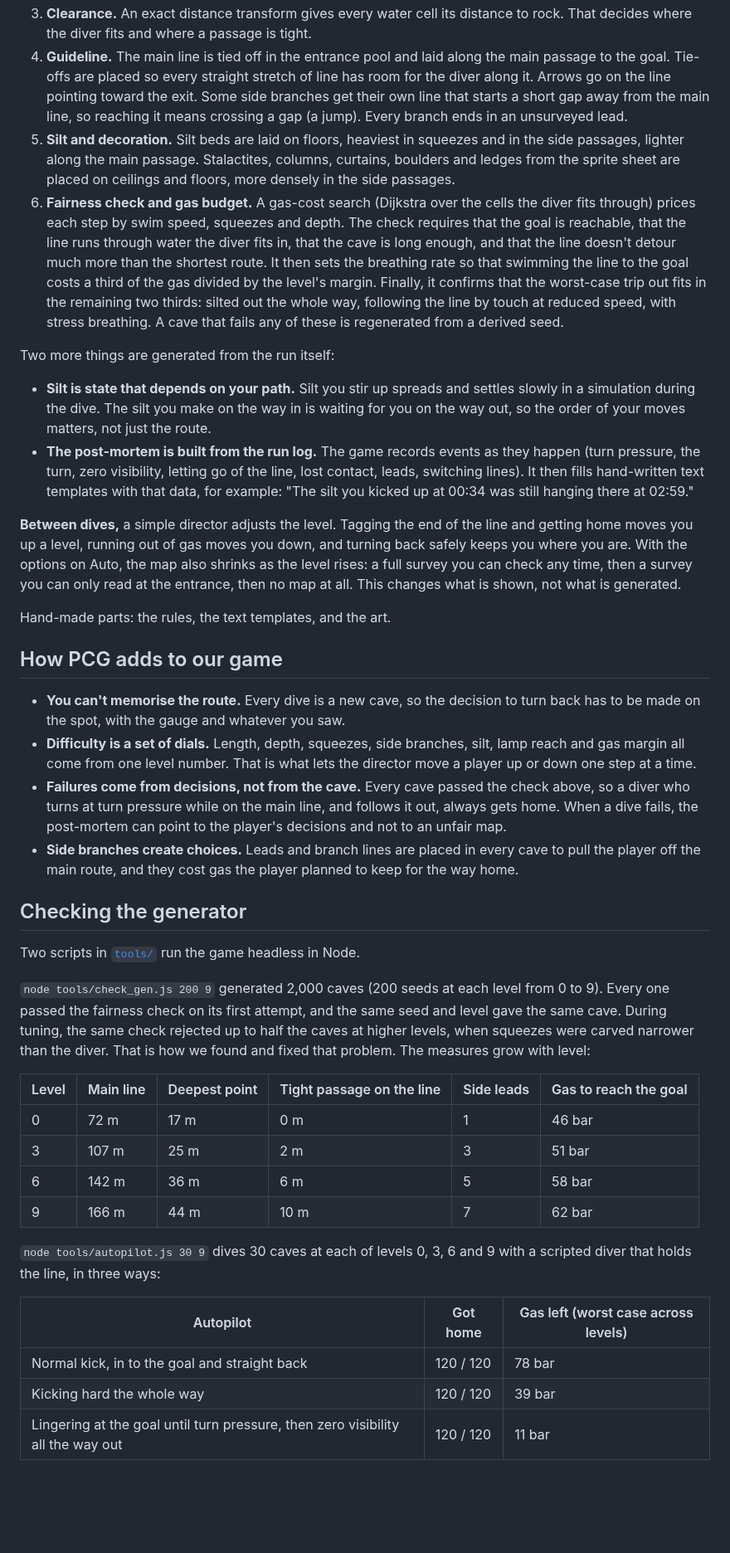
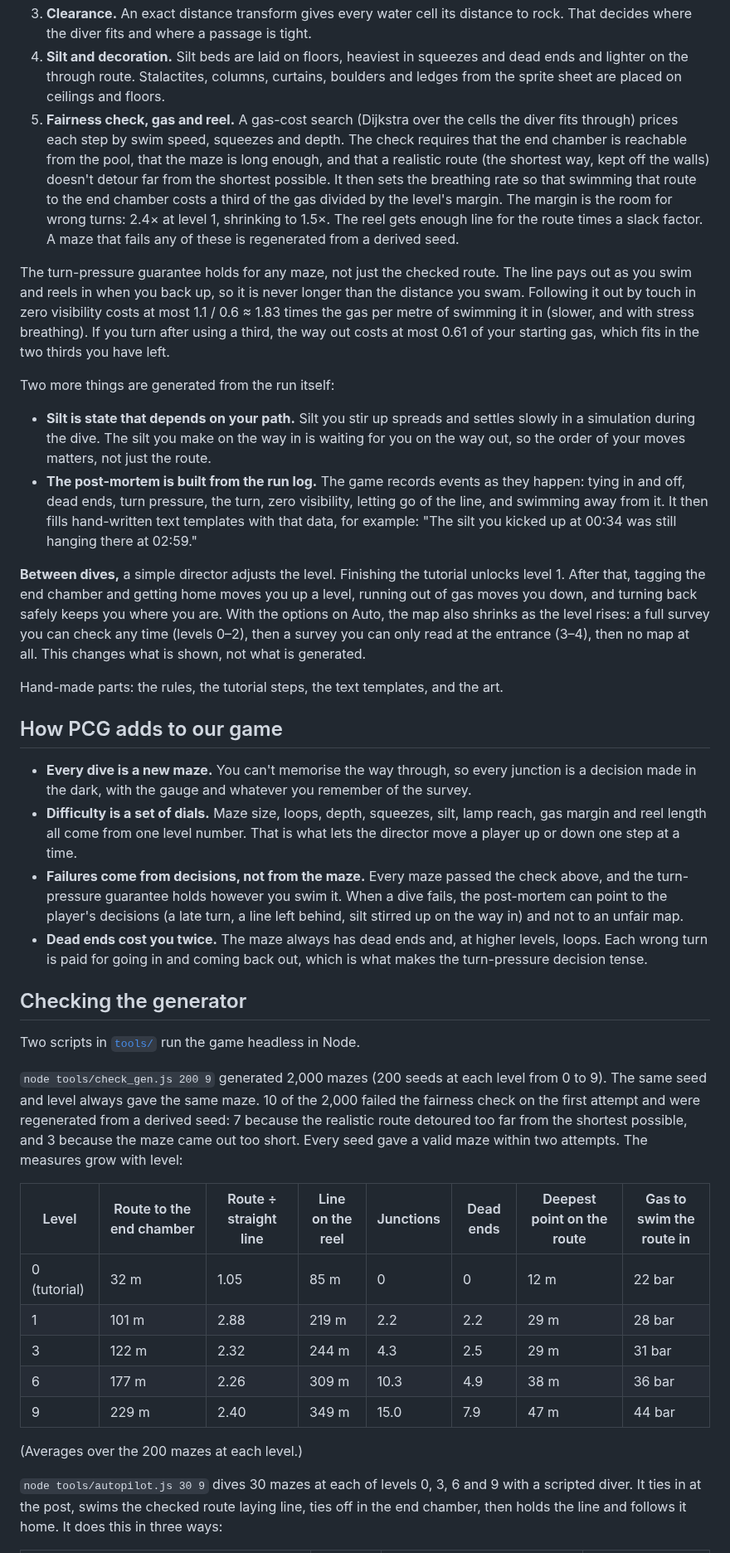
Before and after one commit to game-design-projects/week4-pcg, a Markdown page: README.md, the part around one of its changes. Shown at 83% size. GitHub-like rendering; blank space fills up the shorter version.

```diff
--- a/README.md
+++ b/README.md
@@ -40,42 +40,40 @@ Every dive comes from a **seed** and a **level**. The same seed and level always
 3. **Clearance.** An exact distance transform gives every water cell its distance to rock. That decides where the diver fits and where a passage is tight.
-4. **Guideline.** The main line is tied off in the entrance pool and laid along the main passage to the goal. Tie-offs are placed so every straight stretch of line has room for the diver along it. Arrows go on the line pointing toward the exit. Some side branches get their own line that starts a short gap away from the main line, so reaching it means crossing a gap (a jump). Every branch ends in an unsurveyed lead.
-5. **Silt and decoration.** Silt beds are laid on floors, heaviest in squeezes and in the side passages, lighter along the main passage. Stalactites, columns, curtains, boulders and ledges from the sprite sheet are placed on ceilings and floors, more densely in the side passages.
-6. **Fairness check and gas budget.** A gas-cost search (Dijkstra over the cells the diver fits through) prices each step by swim speed, squeezes and depth. The check requires that the goal is reachable, that the line runs through water the diver fits in, that the cave is long enough, and that the line doesn't detour much more than the shortest route. It then sets the breathing rate so that swimming the line to the goal costs a third of the gas divided by the level's margin. Finally, it confirms that the worst-case trip out fits in the remaining two thirds: silted out the whole way, following the line by touch at reduced speed, with stress breathing. A cave that fails any of these is regenerated from a derived seed.
+4. **Silt and decoration.** Silt beds are laid on floors, heaviest in squeezes and dead ends and lighter on the through route. Stalactites, columns, curtains, boulders and ledges from the sprite sheet are placed on ceilings and floors.
+5. **Fairness check, gas and reel.** A gas-cost search (Dijkstra over the cells the diver fits through) prices each step by swim speed, squeezes and depth. The check requires that the end chamber is reachable from the pool, that the maze is long enough, and that a realistic route (the shortest way, kept off the walls) doesn't detour far from the shortest possible. It then sets the breathing rate so that swimming that route to the end chamber costs a third of the gas divided by the level's margin. The margin is the room for wrong turns: 2.4× at level 1, shrinking to 1.5×. The reel gets enough line for the route times a slack factor. A maze that fails any of these is regenerated from a derived seed.
+
+The turn-pressure guarantee holds for any maze, not just the checked route. The line pays out as you swim and reels in when you back up, so it is never longer than the distance you swam. Following it out by touch in zero visibility costs at most 1.1 / 0.6 ≈ 1.83 times the gas per metre of swimming it in (slower, and with stress breathing). If you turn after using a third, the way out costs at most 0.61 of your starting gas, which fits in the two thirds you have left.
 
 Two more things are generated from the run itself:
 
 - **Silt is state that depends on your path.** Silt you stir up spreads and settles slowly in a simulation during the dive. The silt you make on the way in is waiting for you on the way out, so the order of your moves matters, not just the route.
-- **The post-mortem is built from the run log.** The game records events as they happen (turn pressure, the turn, zero visibility, letting go of the line, lost contact, leads, switching lines). It then fills hand-written text templates with that data, for example: "The silt you kicked up at 00:34 was still hanging there at 02:59."
+- **The post-mortem is built from the run log.** The game records events as they happen: tying in and off, dead ends, turn pressure, the turn, zero visibility, letting go of the line, and swimming away from it. It then fills hand-written text templates with that data, for example: "The silt you kicked up at 00:34 was still hanging there at 02:59."
 
-**Between dives,** a simple director adjusts the level. Tagging the end of the line and getting home moves you up a level, running out of gas moves you down, and turning back safely keeps you where you are. With the options on Auto, the map also shrinks as the level rises: a full survey you can check any time, then a survey you can only read at the entrance, then no map at all. This changes what is shown, not what is generated.
+**Between dives,** a simple director adjusts the level. Finishing the tutorial unlocks level 1. After that, tagging the end chamber and getting home moves you up a level, running out of gas moves you down, and turning back safely keeps you where you are. With the options on Auto, the map also shrinks as the level rises: a full survey you can check any time (levels 0–2), then a survey you can only read at the entrance (3–4), then no map at all. This changes what is shown, not what is generated.
 
-Hand-made parts: the rules, the text templates, and the art.
+Hand-made parts: the rules, the tutorial steps, the text templates, and the art.
 
 ## How PCG adds to our game
 
-- **You can't memorise the route.** Every dive is a new cave, so the decision to turn back has to be made on the spot, with the gauge and whatever you saw.
-- **Difficulty is a set of dials.** Length, depth, squeezes, side branches, silt, lamp reach and gas margin all come from one level number. That is what lets the director move a player up or down one step at a time.
-- **Failures come from decisions, not from the cave.** Every cave passed the check above, so a diver who turns at turn pressure while on the main line, and follows it out, always gets home. When a dive fails, the post-mortem can point to the player's decisions and not to an unfair map.
-- **Side branches create choices.** Leads and branch lines are placed in every cave to pull the player off the main route, and they cost gas the player planned to keep for the way home.
+- **Every dive is a new maze.** You can't memorise the way through, so every junction is a decision made in the dark, with the gauge and whatever you remember of the survey.
+- **Difficulty is a set of dials.** Maze size, loops, depth, squeezes, silt, lamp reach, gas margin and reel length all come from one level number. That is what lets the director move a player up or down one step at a time.
+- **Failures come from decisions, not from the maze.** Every maze passed the check above, and the turn-pressure guarantee holds however you swim it. When a dive fails, the post-mortem can point to the player's decisions (a late turn, a line left behind, silt stirred up on the way in) and not to an unfair map.
+- **Dead ends cost you twice.** The maze always has dead ends and, at higher levels, loops. Each wrong turn is paid for going in and coming back out, which is what makes the turn-pressure decision tense.
 
 ## Checking the generator
 
 Two scripts in [`tools/`](tools/) run the game headless in Node.
 
-`node tools/check_gen.js 200 9` generated 2,000 caves (200 seeds at each level from 0 to 9). Every one passed the fairness check on its first attempt, and the same seed and level gave the same cave. During tuning, the same check rejected up to half the caves at higher levels, when squeezes were carved narrower than the diver. That is how we found and fixed that problem. The measures grow with level:
+`node tools/check_gen.js 200 9` generated 2,000 mazes (200 seeds at each level from 0 to 9). The same seed and level always gave the same maze. 10 of the 2,000 failed the fairness check on the first attempt and were regenerated from a derived seed: 7 because the realistic route detoured too far from the shortest possible, and 3 because the maze came out too short. Every seed gave a valid maze within two attempts. The measures grow with level:
 
-| Level | Main line | Deepest point | Tight passage on the line | Side leads | Gas to reach the goal |
-| --- | --- | --- | --- | --- | --- |
-| 0 | 72 m | 17 m | 0 m | 1 | 46 bar |
-| 3 | 107 m | 25 m | 2 m | 3 | 51 bar |
-| 6 | 142 m | 36 m | 6 m | 5 | 58 bar |
-| 9 | 166 m | 44 m | 10 m | 7 | 62 bar |
+| Level | Route to the end chamber | Route ÷ straight line | Line on the reel | Junctions | Dead ends | Deepest point on the route | Gas to swim the route in |
+| --- | --- | --- | --- | --- | --- | --- | --- |
+| 0 (tutorial) | 32 m | 1.05 | 85 m | 0 | 0 | 12 m | 22 bar |
+| 1 | 101 m | 2.88 | 219 m | 2.2 | 2.2 | 29 m | 28 bar |
+| 3 | 122 m | 2.32 | 244 m | 4.3 | 2.5 | 29 m | 31 bar |
+| 6 | 177 m | 2.26 | 309 m | 10.3 | 4.9 | 38 m | 36 bar |
+| 9 | 229 m | 2.40 | 349 m | 15.0 | 7.9 | 47 m | 44 bar |
 
-`node tools/autopilot.js 30 9` dives 30 caves at each of levels 0, 3, 6 and 9 with a scripted diver that holds the line, in three ways:
+(Averages over the 200 mazes at each level.)
 
-| Autopilot | Got home | Gas left (worst case across levels) |
-| --- | --- | --- |
-| Normal kick, in to the goal and straight back | 120 / 120 | 78 bar |
-| Kicking hard the whole way | 120 / 120 | 39 bar |
-| Lingering at the goal until turn pressure, then zero visibility all the way out | 120 / 120 | 11 bar |
+`node tools/autopilot.js 30 9` dives 30 mazes at each of levels 0, 3, 6 and 9 with a scripted diver. It ties in at the post, swims the checked route laying line, ties off in the end chamber, then holds the line and follows it home. It does this in three ways:
 
```
Also changed, not shown: other parts of README.md (+26 -21 lines), idea.md (+11 -8 lines), docs/dive.png, docs/plan.png, docs/post-mortem.png, docs/silt-out.png (deleted), docs/tutorial.png (added), 7 other files.
